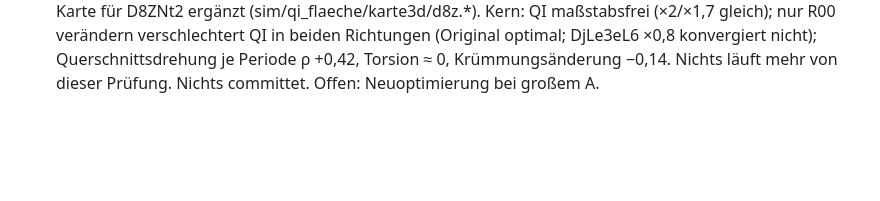
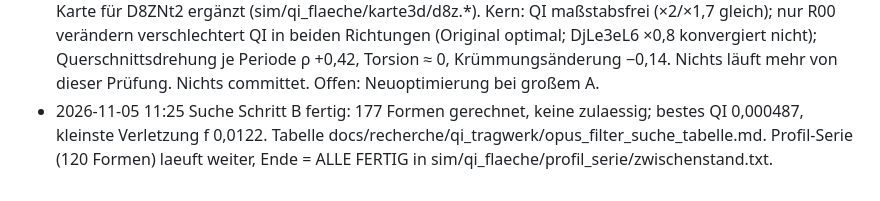
Before and after one commit to ThomasSchmiegelt/stellarator-design, a Markdown page: ERINNERUNGEN.md, the part around the change. Rendered like a GitHub page; blank space fills up the shorter version.

Commit message:
Auswertung Schritt B lokale Suche
Co-Authored-By: Claude Sonnet 5.5 <noreply@anthropic.com>

```diff
--- a/ERINNERUNGEN.md
+++ b/ERINNERUNGEN.md
@@ -771,3 +771,4 @@ sim/invers/qi_* (Prüfläufe) sind eigene Zwischenstände, dürfen nach Bericht
 - 2026-11-05 10:52 Opus-Agent Wirkungskarte QI <-> Spulenposition (F-248 Erwartung eingetragen). Skript stellarator/qi_wirkung.py (rechnen | geometrie | auswertung | opt | bilder | html), Bilder stellarator/qi_wirkung_bilder.py. Kette LÄUFT LOSGELÖST: sim/qi_wirkung/lauf.sh (1 Scope 6 GB gleichzeitig, pausierbar ~/bin/rechnung, Neustart: cd Projekt && setsid nohup bash sim/qi_wirkung/lauf.sh > sim/qi_wirkung/lauf.log 2>&1 &; Fertiges wird übersprungen). 42 Fälle Weg (ii) je ~6 s, dann Geometrie, Auswertung, Optimierung Flecken; Dauer ~20 min. Prüfstein getroffen (basis 0,00055442, fest 0,00044754 = offiziell). Bericht folgt: docs/recherche/qi_tragwerk/qi_wirkungskarte.md. Suche, Serie, Verdrillung unberührt.
 - 2026-11-05 11:05 Wirkungskarte fertig (B-054, F-248/F-249, Opus-Agent): stellarator/qi_wirkung.py + qi_wirkung_bilder.py, Ergebnisse sim/qi_wirkung/ (Ketten lauf.sh, lauf2.sh fertig), Gegenprobe Weg (i) sim/qi_spulen/faelle/w_flecken_opt.json (neu, eigener Name). Bericht docs/recherche/qi_tragwerk/qi_wirkungskarte.md + Ordner qi_wirkungskarte/ (interaktiv wirkungskarte_3d.html, plotly.min.js einmal daneben, 4,8 MB). Kern: Spulen wirken über Strom an den Muldenflanken, nicht über Nähe; hellste Flecken = Form; Trimmung ±5 % Flecken −38 %. Keine Rechnung von mir läuft mehr. Suche/Serie/Verdrillung unberührt. Nichts committet, nichts hochgeladen.
 - 2026-11-05 11:15 Verdrillungs-Hypothese fertig (B-055, F-247/F-250, Opus-Agent): stellarator/qi_verdrillung.py, Ergebnisse sim/qi_flaeche/verdrillung/ (r00_*.json, skal_*.json, lokal.json, datensatz.json, datensatz_masse.npz Zwischenspeicher, datensatz_teilkorrelation.json, r00_tabelle.md), Bericht docs/recherche/qi_tragwerk/qi_verdrillung.md + Bilder qi_verdrillung/. Nebenbei: lokale 3D-QI-Karte für D8ZNt2 ergänzt (sim/qi_flaeche/karte3d/d8z.*). Kern: QI maßstabsfrei (×2/×1,7 gleich); nur R00 verändern verschlechtert QI in beiden Richtungen (Original optimal; DjLe3eL6 ×0,8 konvergiert nicht); Querschnittsdrehung je Periode ρ +0,42, Torsion ≈ 0, Krümmungsänderung −0,14. Nichts läuft mehr von dieser Prüfung. Nichts committet. Offen: Neuoptimierung bei großem A.
+- 2026-11-05 11:25 Suche Schritt B fertig: 177 Formen gerechnet, keine zulaessig; bestes QI 0,000487, kleinste Verletzung f 0,0122. Tabelle docs/recherche/qi_tragwerk/opus_filter_suche_tabelle.md. Profil-Serie (120 Formen) laeuft weiter, Ende = ALLE FERTIG in sim/qi_flaeche/profil_serie/zwischenstand.txt.
```
Also changed, not shown: 1 other file.
